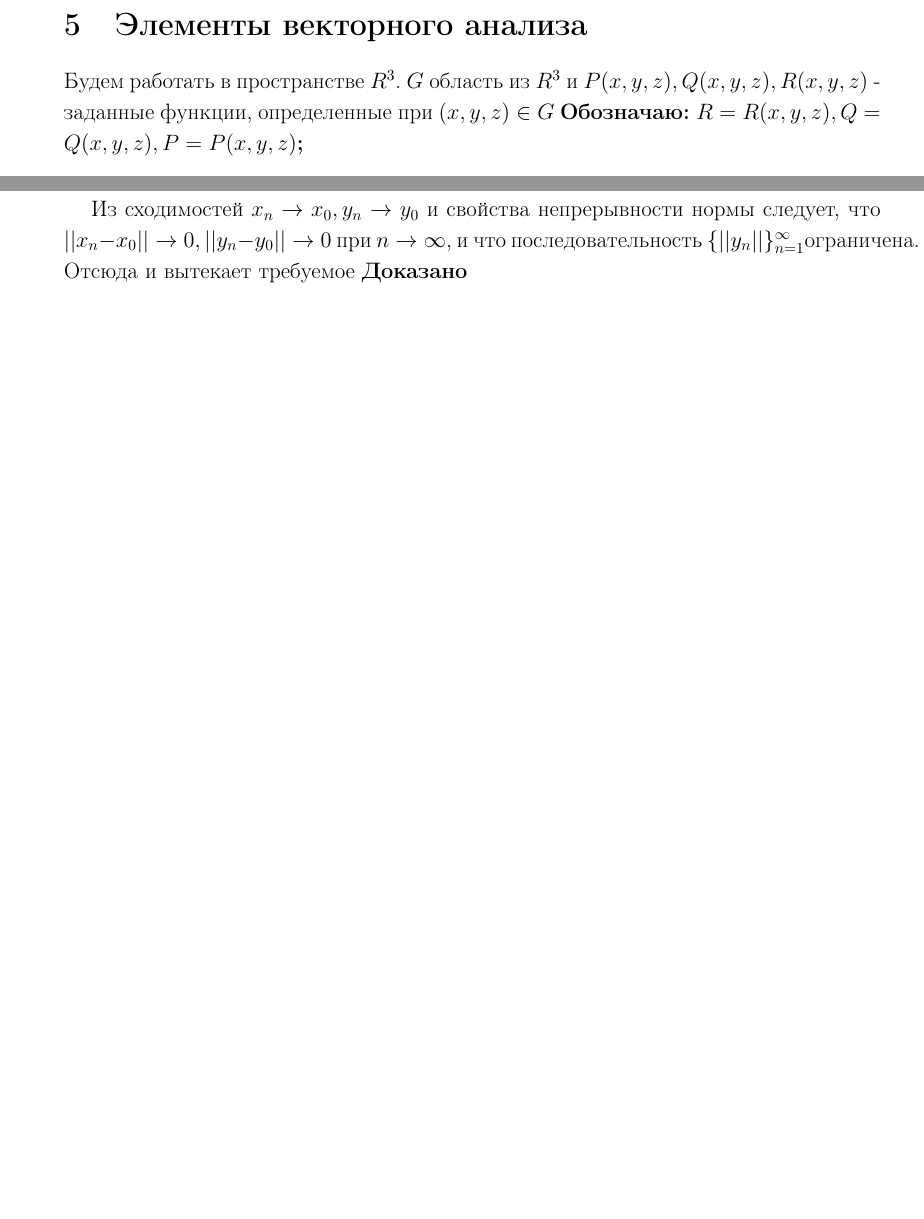
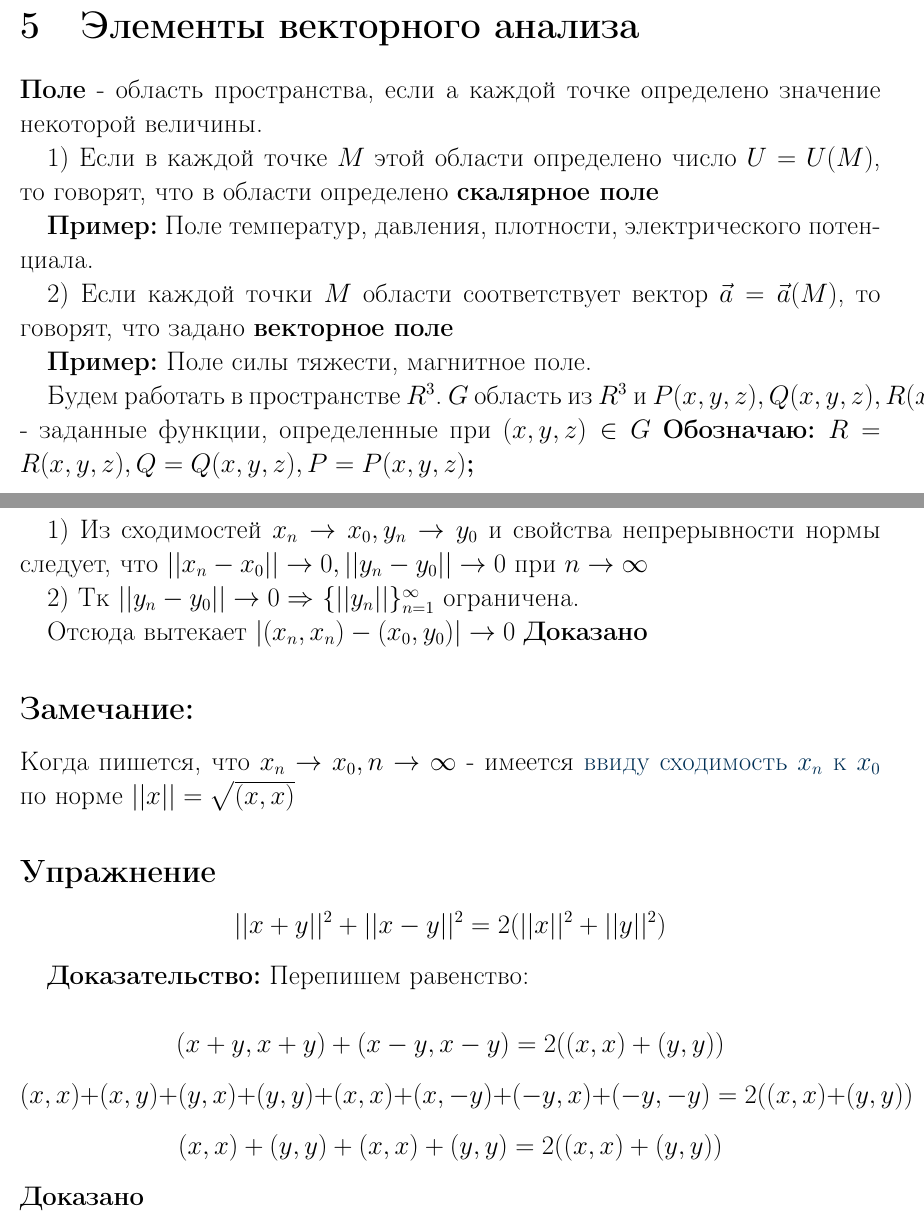
Before and after one commit to MaximKurbatov20212/Math, a LaTeX document (Math.tex): two parts of pages 37 and 53 of 59 before the commit and two parts of pages 45 and 69 of 75 after it, joined at a grey line, cut so that both start at the same text, the shorter picture padded with empty space. Compiled offline with pdfLaTeX.

Commit message:
Добавил примеры, исправил ошибки

```diff
--- a/Math.tex
+++ b/Math.tex
@@ -1,4 +1,5 @@
-\documentclass[12pt, english]{article}
+\documentclass[12pt]{article}
+\usepackage[russian]{babel}
 \usepackage{scrextend}
 \usepackage{graphicx}
 \usepackage{amssymb}
@@ -10,14 +11,11 @@
 \definecolor{linkcolor}{HTML}{002f55} % цвет ссылок
 \definecolor{urlcolor}{HTML}{002f55} % цвет гиперссылок
 \hypersetup{pdfstartview=FitH,  linkcolor=linkcolor,urlcolor=urlcolor, colorlinks=true}
-\changefontsizes[20pt]{14pt}
+\changefontsizes[22pt]{16pt}
 \usepackage[utf8]{inputenc}
-\usepackage[left=20mm, top=20mm, right=10mm, bottom=20mm,  nohead,nofoot]{geometry}
-
-\usepackage[russian]{babel}
+\usepackage[left=10mm, top=20mm, right=10mm, bottom=20mm,  nohead,nofoot]{geometry}
 
 \begin{document}
-
 
 \tableofcontents
 \setcounter{secnumdepth}{1}
@@ -1163,6 +1163,18 @@ R(x, y, z)$ определены при \par $(x, y, z) \in G$
 
 \newpage
 \section{Элементы векторного анализа}
+
+	\textbf{Поле} - область пространства, если а каждой точке определено значение некоторой величины.
+
+	1) Если в каждой точке $M$  этой области определено число $U = U(M)$, то говорят, что в области определено \textbf{скалярное поле}
+
+\textbf{Пример:} Поле температур, давления, плотности, электрического потенциала.
+
+	2) Если каждой точки $M$ области соответствует вектор $\vec{a} = \vec{a}(M)$, то говорят, что задано \textbf{векторное поле}
+
+\textbf{Пример:} Поле силы тяжести, магнитное поле.
+
+
 	Будем работать в пространстве $R^3$. $G$ область из $R^3$ и $P(x,y,z), Q(x,y,z), R(x,y,z)$ - заданные функции, определенные при
 	$(x,y,z) \in G$
 	\textbf{Обозначаю: $R = R(x, y ,z) , Q = Q(x,y,z) , P = P(x,y,z)$;}
@@ -1845,3 +1850,0 @@ $$|(x_n, y_n) - (x_0, y_0)|\leq ||x_n - ||x_0|| \cdot ||y_n|| + ||x||\cdot ||y_n
-Из сходимостей $x_n \to x_0, y_n \to y_0$ и свойства непрерывности нормы следует, что $||x_n - x_0|| \to 0, ||y_n - y_0|| \to 0$ при $n \to \infty$, и что последовательность
- $\{ ||y_n|| \}_{n = 1}^{\infty}$ограничена. Отсюда и
-вытекает требуемое \textbf{Доказано}
@@ -1848,3 +1857,47 @@ $$|(x_n, y_n) - (x_0, y_0)|\leq ||x_n - ||x_0|| \cdot ||y_n|| + ||x||\cdot ||y_n
+1) Из сходимостей $x_n \to x_0, y_n \to y_0$ и свойства непрерывности нормы следует, что $||x_n - x_0|| \to 0, ||y_n - y_0|| \to 0$ при $n \to \infty$
+
+2) Тк $||y_n - y_0|| \to 0 \Rightarrow$
+ $\{ ||y_n|| \}_{n = 1}^{\infty}$ ограничена.
+
+Отсюда вытекает $|(x_n,x_n) - (x_0, y_0)| \to 0$ \textbf{Доказано}
+
+\subsection{Замечание:}
+	Когда пишется, что $x_n \to x_0, n \to \infty$ - имеется \hyperref[eq103]{ввиду сходимость $x_n$ к $x_0$} по норме
+		$||x|| = \sqrt{(x,x)} $
+
+\subsection*{Упражнение}
+
+	$$||x+y||^2 + ||x-y||^2 = 2(||x||^2 + ||y||^2)$$
+
+\textbf{Доказательство:} Перепишем равенство:
+
+	$$(x+y , x+y) + (x-y , x-y) = 2((x,x) + (y,y))$$
+	$$(x,x) + (x,y) + (y,x) + (y,y) + (x,x) + (x,-y) + (-y,x) + (-y,-y) = 2((x,x) + (y,y))$$
+	$$(x,x) + (y,y) + (x,x) + (y,y) = 2((x,x) + (y,y))$$ \textbf{Доказано}
+
+
+
+
+
+
+
+
+
+
+
+
+
+
+
+
+
+
+
+
+
+
+
+
 
 \newpage
 \part{Полезности}
```
Also changed, not shown: Math.pdf, Math.tex (52 more changed lines).
